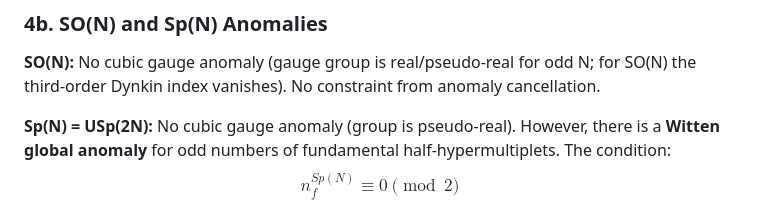
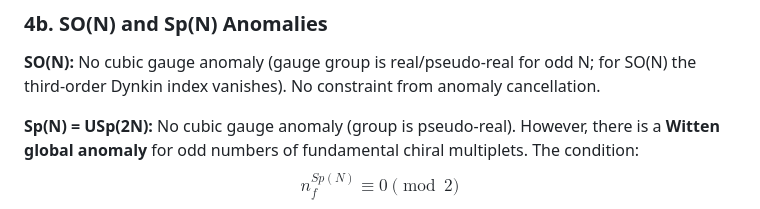
Before and after one commit to cms1308/quiver, a Markdown page: module2_quiver_generation.md, the part around the change. Drawn GitHub-style.

Commit message:
Replace half-hypermultiplets with chiral multiplets in §4b
Co-Authored-By: Claude Sonnet 4.6 <noreply@anthropic.com>

```diff
--- a/module2_quiver_generation.md
+++ b/module2_quiver_generation.md
@@ -121,7 +121,7 @@ Note: $(\square, \square)$ edges contribute $+N$ to both endpoints and must be c
 
 **SO(N):** No cubic gauge anomaly (gauge group is real/pseudo-real for odd N; for SO(N) the third-order Dynkin index vanishes). No constraint from anomaly cancellation.
 
-**Sp(N) = USp(2N):** No cubic gauge anomaly (group is pseudo-real). However, there is a **Witten global anomaly** for odd numbers of fundamental half-hypermultiplets. The condition:
+**Sp(N) = USp(2N):** No cubic gauge anomaly (group is pseudo-real). However, there is a **Witten global anomaly** for odd numbers of fundamental chiral multiplets. The condition:
 $$n_f^{Sp(N)} \equiv 0 \pmod{2}$$
 
 i.e., the total number of fundamental chiral multiplets at each Sp(N) node must be **even**. (A bifundamental edge from node $b$ to an Sp(N) node contributes a fundamental of Sp(N), counted in this total.)
```
